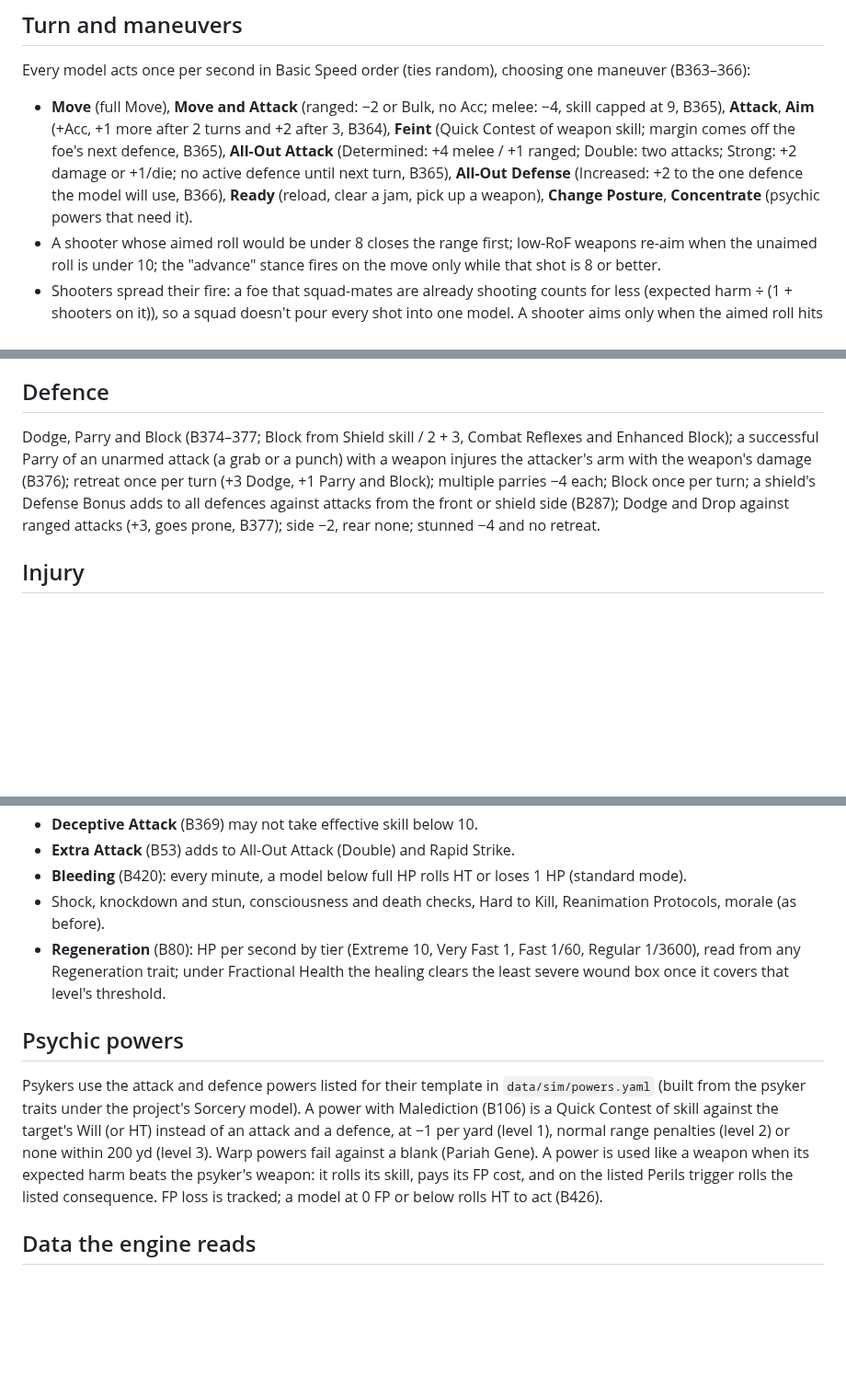
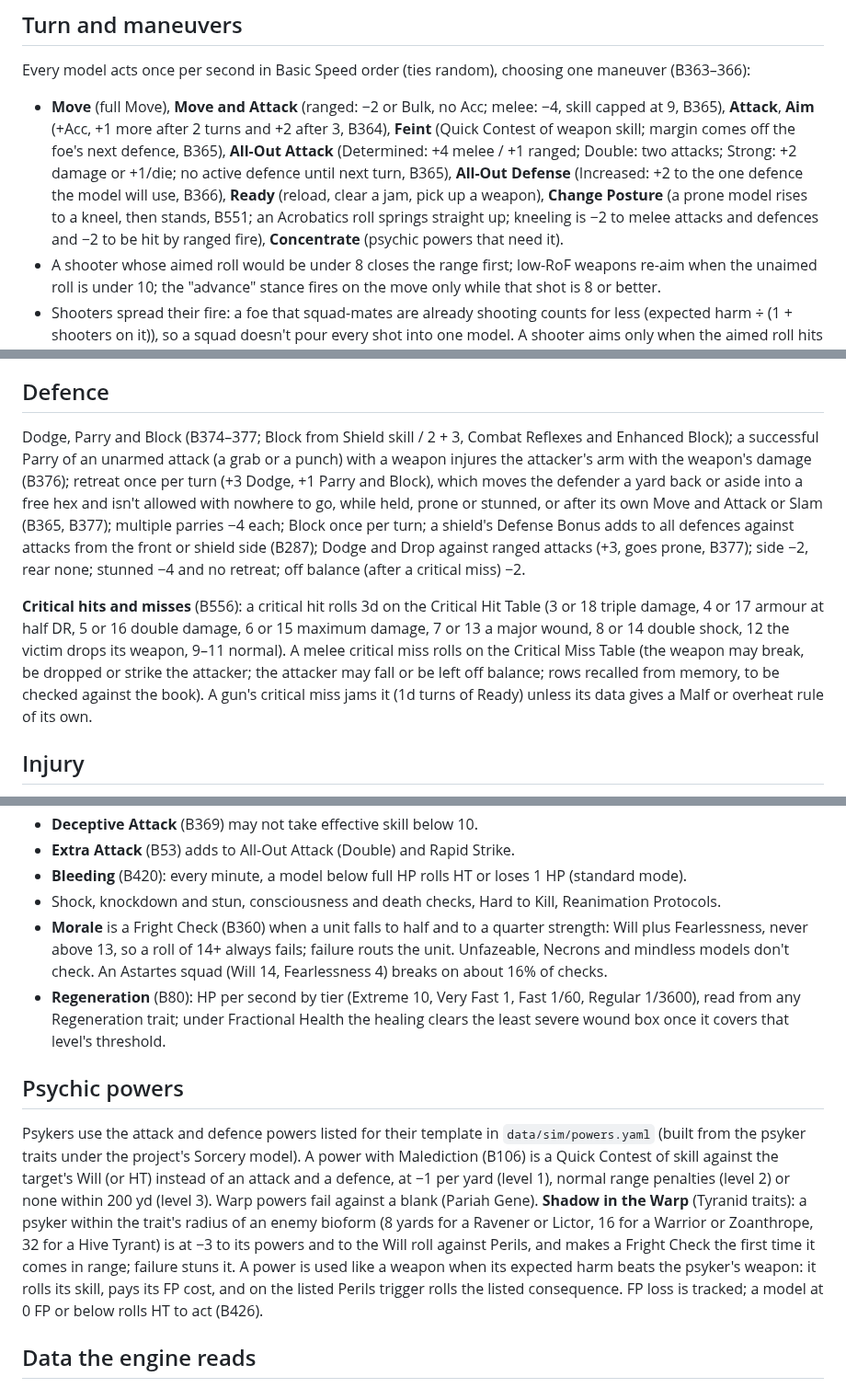
Before and after one commit to Onlinemph/Warhammer-40k-GURPS, a Markdown page: docs/simulator.md, 3 parts joined by grey strips. Shown at 92% size. Drawn GitHub-style; blank space fills up the shorter version.

Commit message:
WIP: docs for priority-2 mechanics (unreviewed)
Co-Authored-By: Claude Opus 5.5 <noreply@anthropic.com>
Claude-Session: https://claude.ai/code/session_01G6spWW6VqkiSDVYpnUkCDr

```diff
--- a/docs/simulator.md
+++ b/docs/simulator.md
@@ -14,7 +14,7 @@ The simulator (`tools/sim.js`, the Combat Simulator page on the site) plays GURP
 
 Every model acts once per second in Basic Speed order (ties random), choosing one maneuver (B363–366):
 
-- **Move** (full Move), **Move and Attack** (ranged: −2 or Bulk, no Acc; melee: −4, skill capped at 9, B365), **Attack**, **Aim** (+Acc, +1 more after 2 turns and +2 after 3, B364), **Feint** (Quick Contest of weapon skill; margin comes off the foe's next defence, B365), **All-Out Attack** (Determined: +4 melee / +1 ranged; Double: two attacks; Strong: +2 damage or +1/die; no active defence until next turn, B365), **All-Out Defense** (Increased: +2 to the one defence the model will use, B366), **Ready** (reload, clear a jam, pick up a weapon), **Change Posture**, **Concentrate** (psychic powers that need it).
+- **Move** (full Move), **Move and Attack** (ranged: −2 or Bulk, no Acc; melee: −4, skill capped at 9, B365), **Attack**, **Aim** (+Acc, +1 more after 2 turns and +2 after 3, B364), **Feint** (Quick Contest of weapon skill; margin comes off the foe's next defence, B365), **All-Out Attack** (Determined: +4 melee / +1 ranged; Double: two attacks; Strong: +2 damage or +1/die; no active defence until next turn, B365), **All-Out Defense** (Increased: +2 to the one defence the model will use, B366), **Ready** (reload, clear a jam, pick up a weapon), **Change Posture** (a prone model rises to a kneel, then stands, B551; an Acrobatics roll springs straight up; kneeling is −2 to melee attacks and defences and −2 to be hit by ranged fire), **Concentrate** (psychic powers that need it).
 - A shooter whose aimed roll would be under 8 closes the range first; low-RoF weapons re-aim when the unaimed roll is under 10; the "advance" stance fires on the move only while that shot is 8 or better.
 - Shooters spread their fire: a foe that squad-mates are already shooting counts for less (expected harm ÷ (1 + shooters on it)), so a squad doesn't pour every shot into one model. A shooter aims only when the aimed roll hits more than 1.8 times as often as a shot now, since aiming costs a turn.
 - **Decision layer.** Each turn a model lists every option open to it (each weapon at each of the nearest foes, fired now or after an Aim, Move and Attack, closing without firing, suppression fire, Ready and throw a grenade, Wait, reload, Concentrate; in reach: a blow, Rapid Strike, All-Out Attack Determined, Double, Strong or with Mighty Blows, Feint, a point-blank shot, two weapons at once, grab, Shove, All-Out Defense; out of reach: charge with Move and Attack, All-Out Attack after a half move, or Slam, or just close in) and scores every one on the same scale:
@@ -52,7 +52,9 @@ A charging model whose weapon can barely hurt its foe (under 1 HP of expected in
 
 ## Defence
 
-Dodge, Parry and Block (B374–377; Block from Shield skill / 2 + 3, Combat Reflexes and Enhanced Block); a successful Parry of an unarmed attack (a grab or a punch) with a weapon injures the attacker's arm with the weapon's damage (B376); retreat once per turn (+3 Dodge, +1 Parry and Block); multiple parries −4 each; Block once per turn; a shield's Defense Bonus adds to all defences against attacks from the front or shield side (B287); Dodge and Drop against ranged attacks (+3, goes prone, B377); side −2, rear none; stunned −4 and no retreat.
+Dodge, Parry and Block (B374–377; Block from Shield skill / 2 + 3, Combat Reflexes and Enhanced Block); a successful Parry of an unarmed attack (a grab or a punch) with a weapon injures the attacker's arm with the weapon's damage (B376); retreat once per turn (+3 Dodge, +1 Parry and Block), which moves the defender a yard back or aside into a free hex and isn't allowed with nowhere to go, while held, prone or stunned, or after its own Move and Attack or Slam (B365, B377); multiple parries −4 each; Block once per turn; a shield's Defense Bonus adds to all defences against attacks from the front or shield side (B287); Dodge and Drop against ranged attacks (+3, goes prone, B377); side −2, rear none; stunned −4 and no retreat; off balance (after a critical miss) −2.
+
+**Critical hits and misses** (B556): a critical hit rolls 3d on the Critical Hit Table (3 or 18 triple damage, 4 or 17 armour at half DR, 5 or 16 double damage, 6 or 15 maximum damage, 7 or 13 a major wound, 8 or 14 double shock, 12 the victim drops its weapon, 9–11 normal). A melee critical miss rolls on the Critical Miss Table (the weapon may break, be dropped or strike the attacker; the attacker may fall or be left off balance; rows recalled from memory, to be checked against the book). A gun's critical miss jams it (1d turns of Ready) unless its data gives a Malf or overheat rule of its own.
 
 ## Injury
 
@@ -68,12 +70,13 @@ Standard GURPS HP (B377–420) or the user's Revised Fractional Health (see the
 - **Deceptive Attack** (B369) may not take effective skill below 10.
 - **Extra Attack** (B53) adds to All-Out Attack (Double) and Rapid Strike.
 - **Bleeding** (B420): every minute, a model below full HP rolls HT or loses 1 HP (standard mode).
-- Shock, knockdown and stun, consciousness and death checks, Hard to Kill, Reanimation Protocols, morale (as before).
+- Shock, knockdown and stun, consciousness and death checks, Hard to Kill, Reanimation Protocols.
+- **Morale** is a Fright Check (B360) when a unit falls to half and to a quarter strength: Will plus Fearlessness, never above 13, so a roll of 14+ always fails; failure routs the unit. Unfazeable, Necrons and mindless models don't check. An Astartes squad (Will 14, Fearlessness 4) breaks on about 16% of checks.
 - **Regeneration** (B80): HP per second by tier (Extreme 10, Very Fast 1, Fast 1/60, Regular 1/3600), read from any Regeneration trait; under Fractional Health the healing clears the least severe wound box once it covers that level's threshold.
 
 ## Psychic powers
 
-Psykers use the attack and defence powers listed for their template in `data/sim/powers.yaml` (built from the psyker traits under the project's Sorcery model). A power with Malediction (B106) is a Quick Contest of skill against the target's Will (or HT) instead of an attack and a defence, at −1 per yard (level 1), normal range penalties (level 2) or none within 200 yd (level 3). Warp powers fail against a blank (Pariah Gene). A power is used like a weapon when its expected harm beats the psyker's weapon: it rolls its skill, pays its FP cost, and on the listed Perils trigger rolls the listed consequence. FP loss is tracked; a model at 0 FP or below rolls HT to act (B426).
+Psykers use the attack and defence powers listed for their template in `data/sim/powers.yaml` (built from the psyker traits under the project's Sorcery model). A power with Malediction (B106) is a Quick Contest of skill against the target's Will (or HT) instead of an attack and a defence, at −1 per yard (level 1), normal range penalties (level 2) or none within 200 yd (level 3). Warp powers fail against a blank (Pariah Gene). **Shadow in the Warp** (Tyranid traits): a psyker within the trait's radius of an enemy bioform (8 yards for a Ravener or Lictor, 16 for a Warrior or Zoanthrope, 32 for a Hive Tyrant) is at −3 to its powers and to the Will roll against Perils, and makes a Fright Check the first time it comes in range; failure stuns it. A power is used like a weapon when its expected harm beats the psyker's weapon: it rolls its skill, pays its FP cost, and on the listed Perils trigger rolls the listed consequence. FP loss is tracked; a model at 0 FP or below rolls HT to act (B426).
 
 ## Data the engine reads
 
```
Also changed, not shown: other parts of docs/simulator.md (+1 -1 lines), docs/changelog.md (+1 -0 lines), docs/sim-mechanics-review.md (+2 -0 lines).
